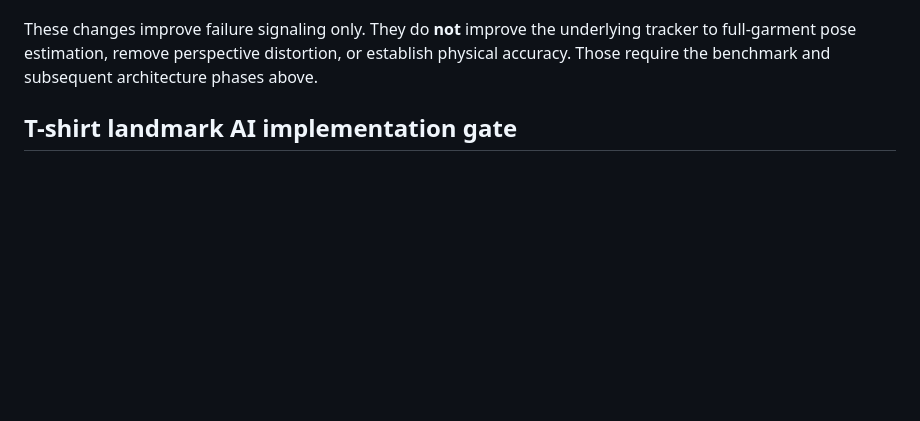
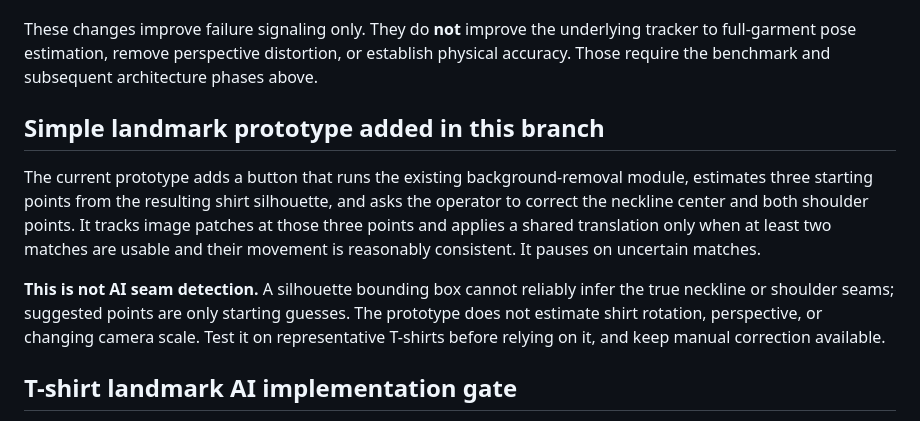
Before and after one commit to Turon9/Test, a Markdown page: ENGINEERING_REVIEW.md, the part around the change. Rendered like a GitHub page; blank space fills up the shorter version.

Commit message:
Document limits of simple landmark prototype

```diff
--- a/ENGINEERING_REVIEW.md
+++ b/ENGINEERING_REVIEW.md
@@ -129,6 +129,12 @@ These are proposed test definitions, **not achieved results**.
 
 These changes improve failure signaling only. They do **not** improve the underlying tracker to full-garment pose estimation, remove perspective distortion, or establish physical accuracy. Those require the benchmark and subsequent architecture phases above.
 
+## Simple landmark prototype added in this branch
+
+The current prototype adds a button that runs the existing background-removal module, estimates three starting points from the resulting shirt silhouette, and asks the operator to correct the neckline center and both shoulder points. It tracks image patches at those three points and applies a shared translation only when at least two matches are usable and their movement is reasonably consistent. It pauses on uncertain matches.
+
+**This is not AI seam detection.** A silhouette bounding box cannot reliably infer the true neckline or shoulder seams; suggested points are only starting guesses. The prototype does not estimate shirt rotation, perspective, or changing camera scale. Test it on representative T-shirts before relying on it, and keep manual correction available.
+
 ## T-shirt landmark AI implementation gate
 
 The requested UX is automatic detection first, with manual correction. The current repository does not contain a verified flat-lay T-shirt landmark model or model weights. Do not label a classical image heuristic as AI and do not substitute a human-pose model without validation: flat-lay garments often contain no human body, and neckline/shoulder seam visibility varies by cut, color, folds, and lighting.
```
